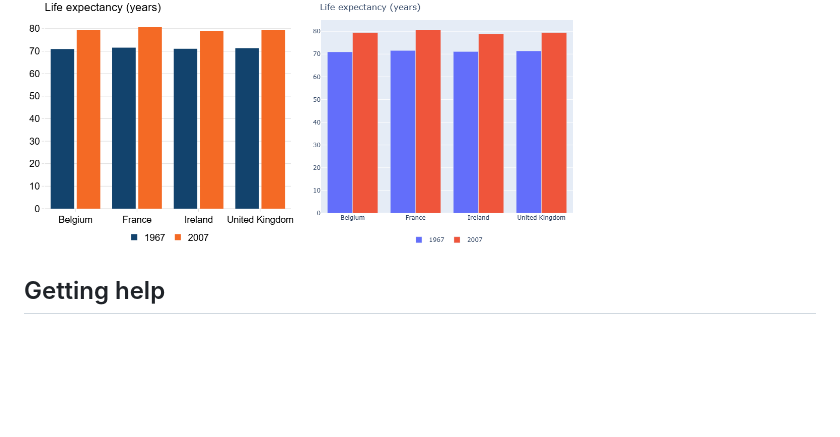
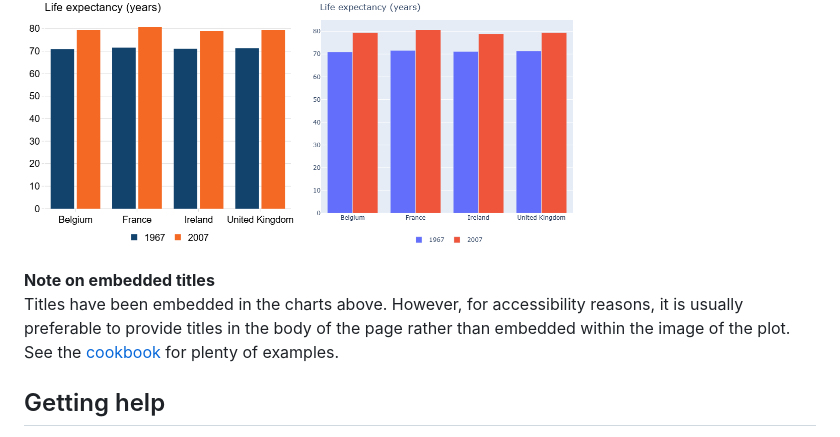
Before and after one commit to best-practice-and-impact/afcharts-py, a Markdown page: README.md, the part around the change. GitHub-like rendering; blank space fills up the shorter version.

Commit message:
docs(README): add note on embedded titles

```diff
--- a/README.md
+++ b/README.md
@@ -50,6 +50,9 @@ Example: A [Plotly bar chart](https://best-practice-and-impact.github.io/afchart
 
 <img src="docs/images/example_charts/bar_chart-plotly_afcharts.png" width="35%" alt="Grouped bar chart (afcharts style) showing life expectancy in 1967 and 2007 for four countries. Bars use Analysis Function palette: dark blue for 1967, orange for 2007."/> <img src="docs/images/example_charts/bar_chart-plotly_default.png" width="35%" alt="Grouped bar chart (default Plotly) showing life expectancy in 1967 and 2007 for four countries. Bars: blue for 1967, red for 2007."/>
 
+**Note on embedded titles** <br>
+Titles have been embedded in the charts above. However, for accessibility reasons, it is usually preferable to provide titles in the body of the page rather than embedded within the image of the plot. See the [cookbook](https://best-practice-and-impact.github.io/afcharts-py/) for plenty of examples.
+
 ## Getting help
 If you encounter a bug, please file a minimal reproducible example on [Github Issues](https://github.com/best-practice-and-impact/afcharts-py/issues). For questions and other discussion, please start a [discussion](https://github.com/best-practice-and-impact/afcharts-py/discussions).
 
```
